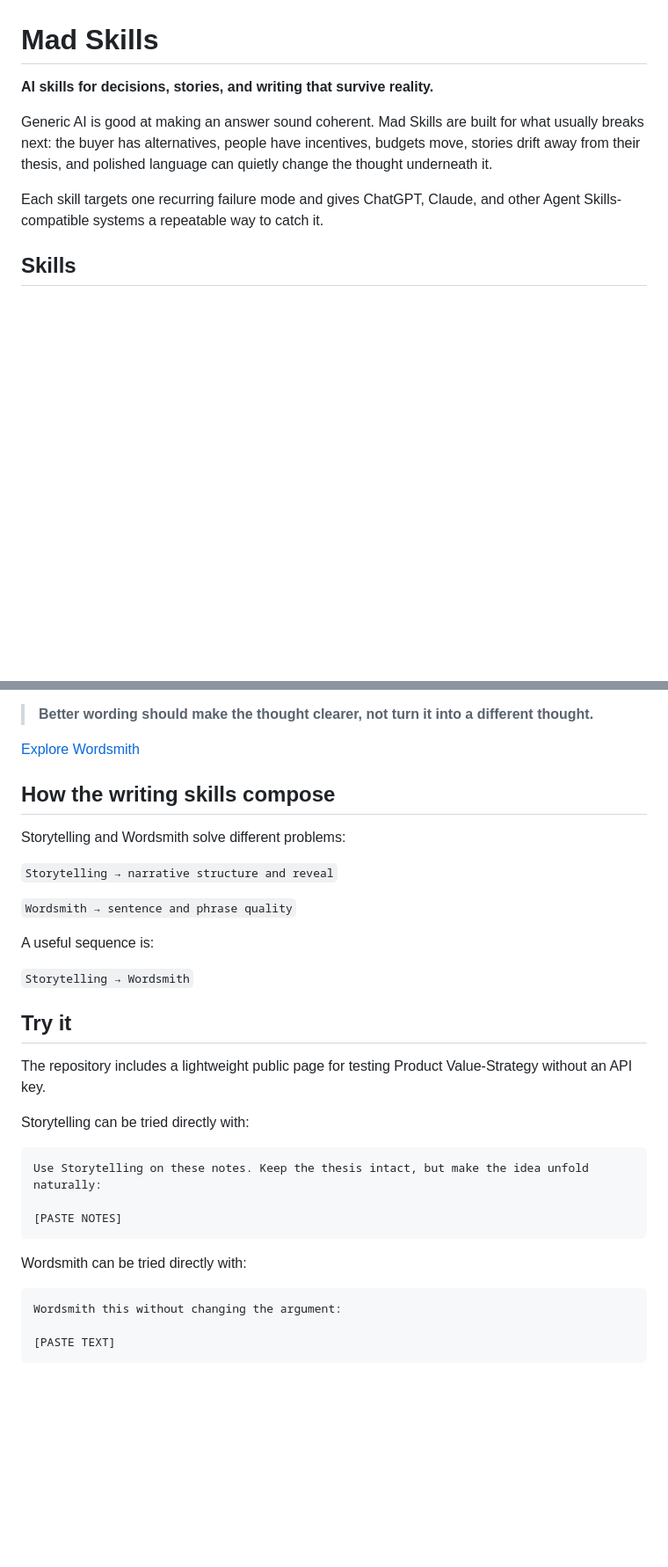
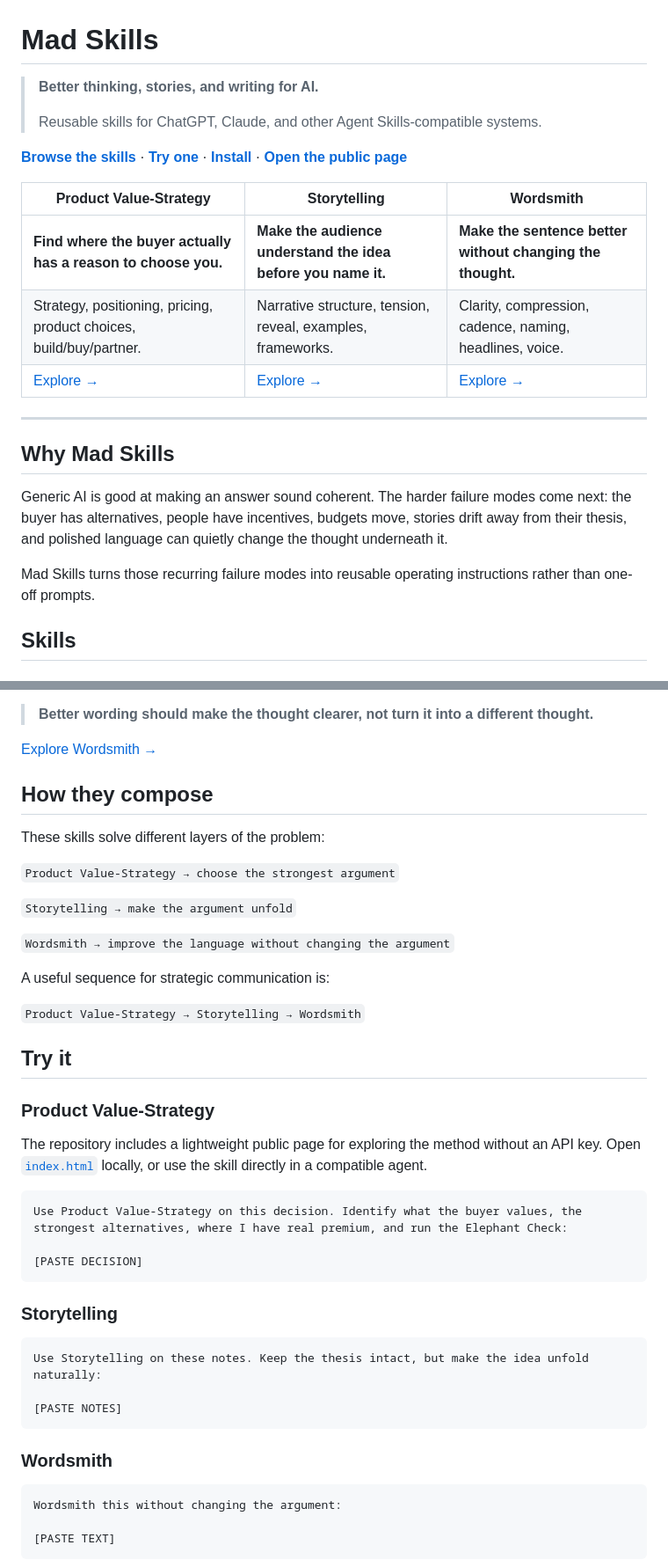
Before and after one commit to yoda-sahb/Mad_Skills, a Markdown page: README.md, 2 parts joined by grey strips. Shown at 88% size. Rendered like a GitHub page; blank space fills up the shorter version.

Commit message:
Redesign README as public skills portfolio

````diff
--- a/README.md
+++ b/README.md
@@ -1,10 +1,24 @@
 # Mad Skills
 
-**AI skills for decisions, stories, and writing that survive reality.**
+> **Better thinking, stories, and writing for AI.**
+>
+> Reusable skills for ChatGPT, Claude, and other Agent Skills-compatible systems.
 
-Generic AI is good at making an answer sound coherent. Mad Skills are built for what usually breaks next: the buyer has alternatives, people have incentives, budgets move, stories drift away from their thesis, and polished language can quietly change the thought underneath it.
+**[Browse the skills](#skills)** · **[Try one](#try-it)** · **[Install](#install)** · **[Open the public page](./index.html)**
 
-Each skill targets one recurring failure mode and gives ChatGPT, Claude, and other Agent Skills-compatible systems a repeatable way to catch it.
+| Product Value-Strategy | Storytelling | Wordsmith |
+|---|---|---|
+| **Find where the buyer actually has a reason to choose you.** | **Make the audience understand the idea before you name it.** | **Make the sentence better without changing the thought.** |
+| Strategy, positioning, pricing, product choices, build/buy/partner. | Narrative structure, tension, reveal, examples, frameworks. | Clarity, compression, cadence, naming, headlines, voice. |
+| [Explore →](./skills/product-value-strategy/README.md) | [Explore →](./skills/storytelling/README.md) | [Explore →](./skills/wordsmith/README.md) |
+
+---
+
+## Why Mad Skills
+
+Generic AI is good at making an answer sound coherent. The harder failure modes come next: the buyer has alternatives, people have incentives, budgets move, stories drift away from their thesis, and polished language can quietly change the thought underneath it.
+
+Mad Skills turns those recurring failure modes into reusable operating instructions rather than one-off prompts.
 
 ## Skills
 
@@ -65,25 +79,35 @@ Wordsmith:
 
 > **Better wording should make the thought clearer, not turn it into a different thought.**
 
-[Explore Wordsmith](./skills/wordsmith/README.md)
+[Explore Wordsmith →](./skills/wordsmith/README.md)
 
-## How the writing skills compose
+## How they compose
 
-Storytelling and Wordsmith solve different problems:
+These skills solve different layers of the problem:
 
-`Storytelling → narrative structure and reveal`
+`Product Value-Strategy → choose the strongest argument`
 
-`Wordsmith → sentence and phrase quality`
+`Storytelling → make the argument unfold`
 
-A useful sequence is:
+`Wordsmith → improve the language without changing the argument`
 
-`Storytelling → Wordsmith`
+A useful sequence for strategic communication is:
+
+`Product Value-Strategy → Storytelling → Wordsmith`
 
 ## Try it
 
-The repository includes a lightweight public page for testing Product Value-Strategy without an API key.
+### Product Value-Strategy
 
-Storytelling can be tried directly with:
+The repository includes a lightweight public page for exploring the method without an API key. Open [`index.html`](./index.html) locally, or use the skill directly in a compatible agent.
+
+```text
+Use Product Value-Strategy on this decision. Identify what the buyer values, the strongest alternatives, where I have real premium, and run the Elephant Check:
+
+[PASTE DECISION]
+```
+
+### Storytelling
 
 ```text
 Use Storytelling on these notes. Keep the thesis intact, but make the idea unfold naturally:
@@ -91,7 +115,7 @@ Use Storytelling on these notes. Keep the thesis intact, but make the idea unfol
 [PASTE NOTES]
 ```
 
-Wordsmith can be tried directly with:
+### Wordsmith
 
 ```text
 Wordsmith this without changing the argument:
````
Also changed, not shown: other parts of README.md (+10 -2 lines).
